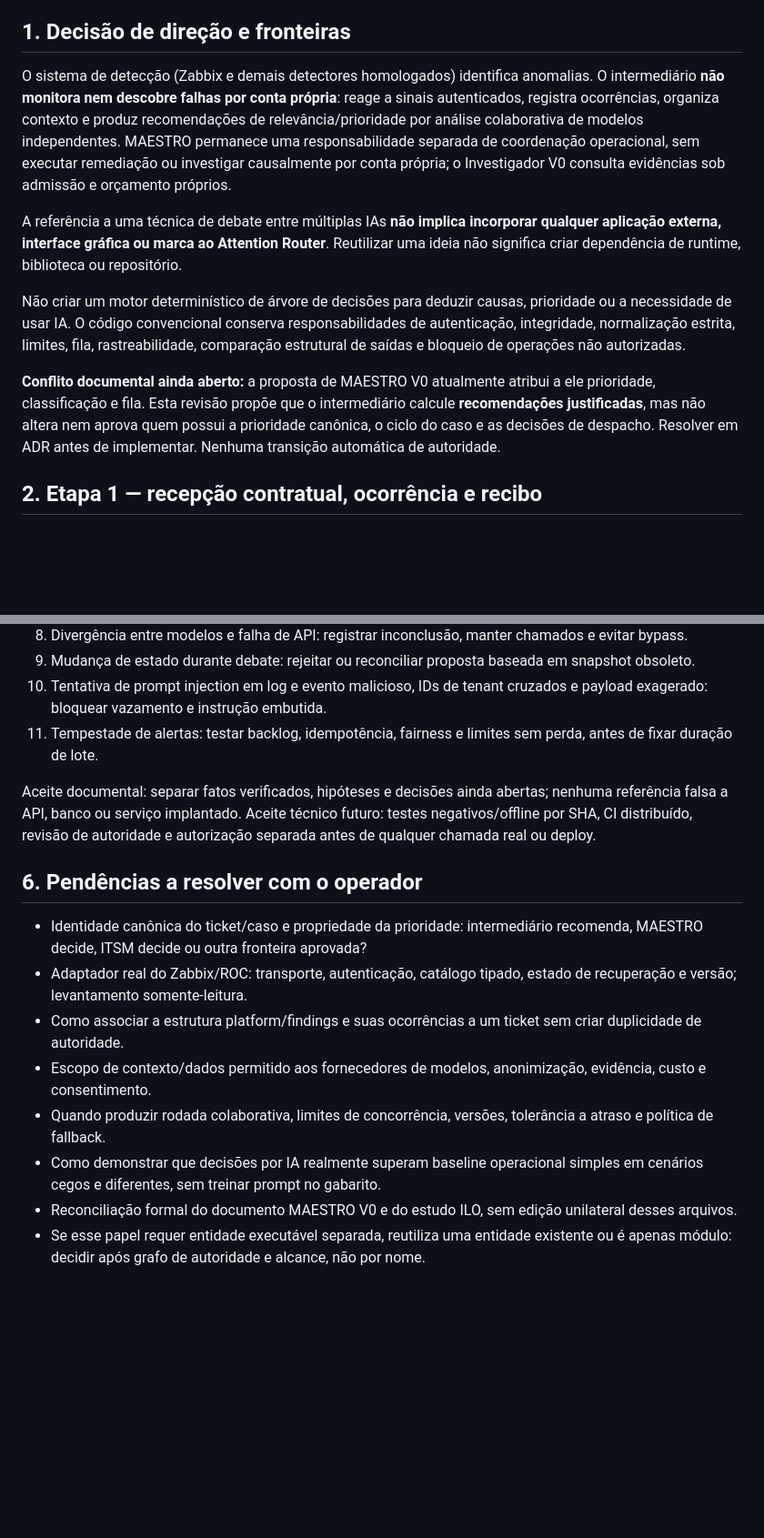
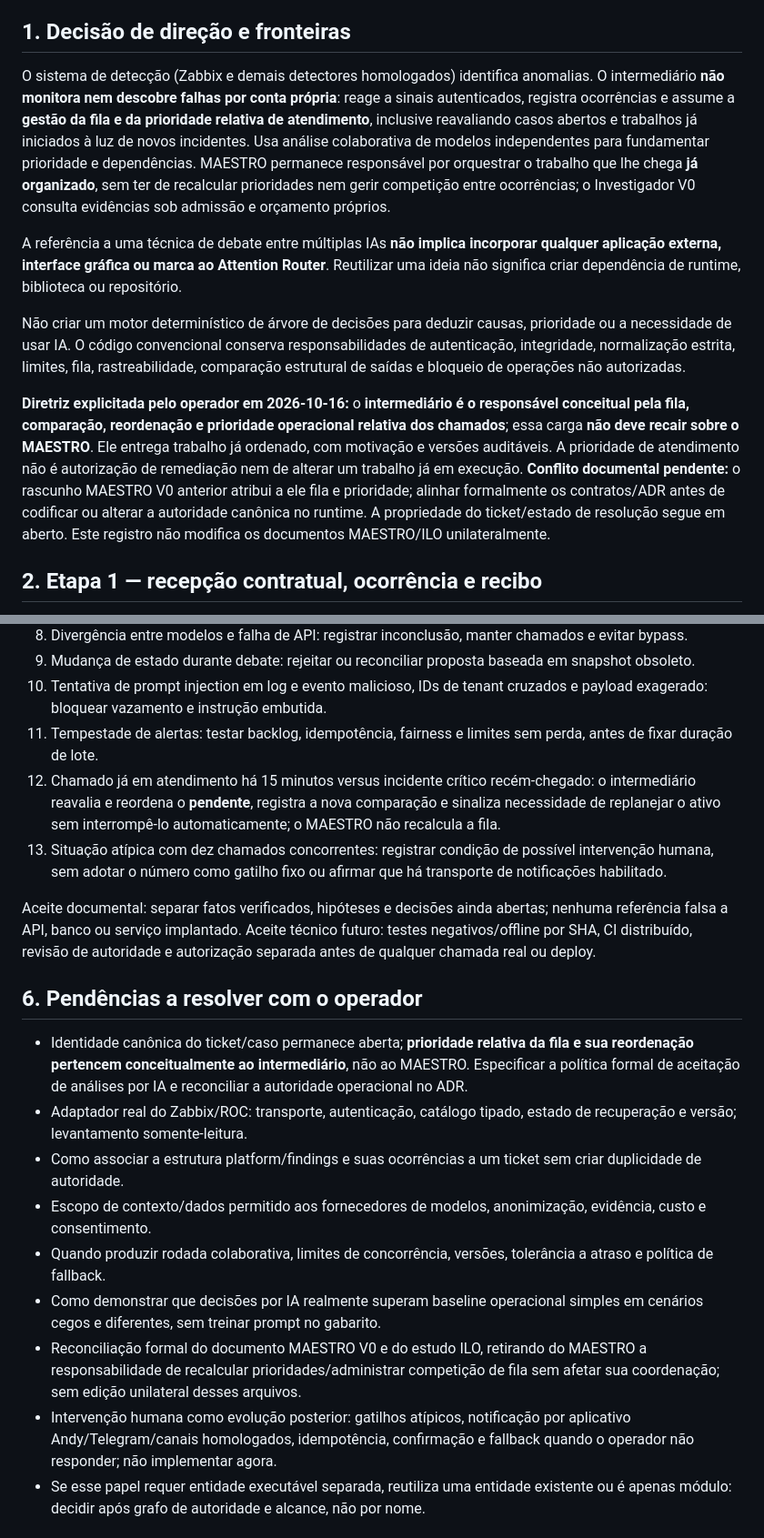
Before and after one commit to escossio/attention-router, a Markdown page: docs/architecture/occurrence-intermediary-v0.md, 2 parts joined by grey strips. Shown at 91% size. GitHub-like rendering; blank space fills up the shorter version.

Commit message:
docs(ops): assign occurrence queue priority to intermediary and defer human escalation adapters

```diff
--- a/docs/architecture/occurrence-intermediary-v0.md
+++ b/docs/architecture/occurrence-intermediary-v0.md
@@ -8,13 +8,13 @@
 
 ## 1. Decisão de direção e fronteiras
 
-O sistema de detecção (Zabbix e demais detectores homologados) identifica anomalias. O intermediário **não monitora nem descobre falhas por conta própria**: reage a sinais autenticados, registra ocorrências, organiza contexto e produz recomendações de relevância/prioridade por análise colaborativa de modelos independentes. MAESTRO permanece uma responsabilidade separada de coordenação operacional, sem executar remediação ou investigar causalmente por conta própria; o Investigador V0 consulta evidências sob admissão e orçamento próprios.
+O sistema de detecção (Zabbix e demais detectores homologados) identifica anomalias. O intermediário **não monitora nem descobre falhas por conta própria**: reage a sinais autenticados, registra ocorrências e assume a **gestão da fila e da prioridade relativa de atendimento**, inclusive reavaliando casos abertos e trabalhos já iniciados à luz de novos incidentes. Usa análise colaborativa de modelos independentes para fundamentar prioridade e dependências. MAESTRO permanece responsável por orquestrar o trabalho que lhe chega **já organizado**, sem ter de recalcular prioridades nem gerir competição entre ocorrências; o Investigador V0 consulta evidências sob admissão e orçamento próprios.
 
 A referência a uma técnica de debate entre múltiplas IAs **não implica incorporar qualquer aplicação externa, interface gráfica ou marca ao Attention Router**. Reutilizar uma ideia não significa criar dependência de runtime, biblioteca ou repositório.
 
 Não criar um motor determinístico de árvore de decisões para deduzir causas, prioridade ou a necessidade de usar IA. O código convencional conserva responsabilidades de autenticação, integridade, normalização estrita, limites, fila, rastreabilidade, comparação estrutural de saídas e bloqueio de operações não autorizadas.
 
-**Conflito documental ainda aberto:** a proposta de MAESTRO V0 atualmente atribui a ele prioridade, classificação e fila. Esta revisão propõe que o intermediário calcule **recomendações justificadas**, mas não altera nem aprova quem possui a prioridade canônica, o ciclo do caso e as decisões de despacho. Resolver em ADR antes de implementar. Nenhuma transição automática de autoridade.
+**Diretriz explicitada pelo operador em 2026-10-16:** o **intermediário é o responsável conceitual pela fila, comparação, reordenação e prioridade operacional relativa dos chamados**; essa carga **não deve recair sobre o MAESTRO**. Ele entrega trabalho já ordenado, com motivação e versões auditáveis. A prioridade de atendimento não é autorização de remediação nem de alterar um trabalho já em execução. **Conflito documental pendente:** o rascunho MAESTRO V0 anterior atribui a ele fila e prioridade; alinhar formalmente os contratos/ADR antes de codificar ou alterar a autoridade canônica no runtime. A propriedade do ticket/estado de resolução segue em aberto. Este registro não modifica os documentos MAESTRO/ILO unilateralmente.
 
 ## 2. Etapa 1 — recepção contratual, ocorrência e recibo
 
@@ -85,18 +87,21 @@ Impor controles externos de concorrência por tenant, tempo, custo, tokens, retr
 9. Mudança de estado durante debate: rejeitar ou reconciliar proposta baseada em snapshot obsoleto.
 10. Tentativa de prompt injection em log e evento malicioso, IDs de tenant cruzados e payload exagerado: bloquear vazamento e instrução embutida.
 11. Tempestade de alertas: testar backlog, idempotência, fairness e limites sem perda, antes de fixar duração de lote.
+12. Chamado já em atendimento há 15 minutos versus incidente crítico recém-chegado: o intermediário reavalia e reordena o **pendente**, registra a nova comparação e sinaliza necessidade de replanejar o ativo sem interrompê-lo automaticamente; o MAESTRO não recalcula a fila.
+13. Situação atípica com dez chamados concorrentes: registrar condição de possível intervenção humana, sem adotar o número como gatilho fixo ou afirmar que há transporte de notificações habilitado.
 
 Aceite documental: separar fatos verificados, hipóteses e decisões ainda abertas; nenhuma referência falsa a API, banco ou serviço implantado. Aceite técnico futuro: testes negativos/offline por SHA, CI distribuído, revisão de autoridade e autorização separada antes de qualquer chamada real ou deploy.
 
 ## 6. Pendências a resolver com o operador
 
-- Identidade canônica do ticket/caso e propriedade da prioridade: intermediário recomenda, MAESTRO decide, ITSM decide ou outra fronteira aprovada?
+- Identidade canônica do ticket/caso permanece aberta; **prioridade relativa da fila e sua reordenação pertencem conceitualmente ao intermediário**, não ao MAESTRO. Especificar a política formal de aceitação de análises por IA e reconciliar a autoridade operacional no ADR.
 - Adaptador real do Zabbix/ROC: transporte, autenticação, catálogo tipado, estado de recuperação e versão; levantamento somente-leitura.
 - Como associar a estrutura platform/findings e suas ocorrências a um ticket sem criar duplicidade de autoridade.
 - Escopo de contexto/dados permitido aos fornecedores de modelos, anonimização, evidência, custo e consentimento.
 - Quando produzir rodada colaborativa, limites de concorrência, versões, tolerância a atraso e política de fallback.
 - Como demonstrar que decisões por IA realmente superam baseline operacional simples em cenários cegos e diferentes, sem treinar prompt no gabarito.
-- Reconciliação formal do documento MAESTRO V0 e do estudo ILO, sem edição unilateral desses arquivos.
+- Reconciliação formal do documento MAESTRO V0 e do estudo ILO, retirando do MAESTRO a responsabilidade de recalcular prioridades/administrar competição de fila sem afetar sua coordenação; sem edição unilateral desses arquivos.
+- Intervenção humana como evolução posterior: gatilhos atípicos, notificação por aplicativo Andy/Telegram/canais homologados, idempotência, confirmação e fallback quando o operador não responder; não implementar agora.
 - Se esse papel requer entidade executável separada, reutiliza uma entidade existente ou é apenas módulo: decidir após grafo de autoridade e alcance, não por nome.
 
 ## 7. Fontes internas verificadas
```
Also changed, not shown: other parts of docs/architecture/occurrence-intermediary-v0.md (+4 -2 lines).
